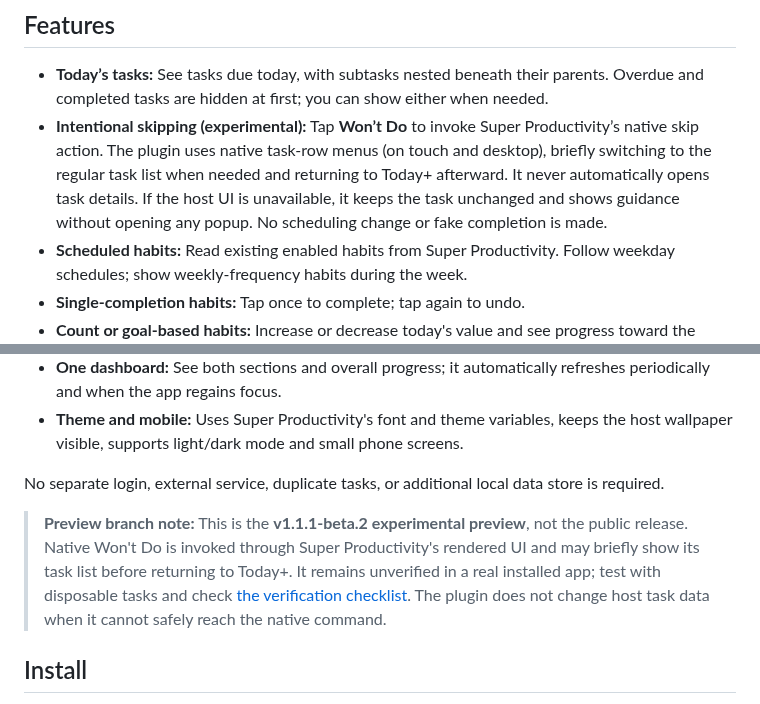
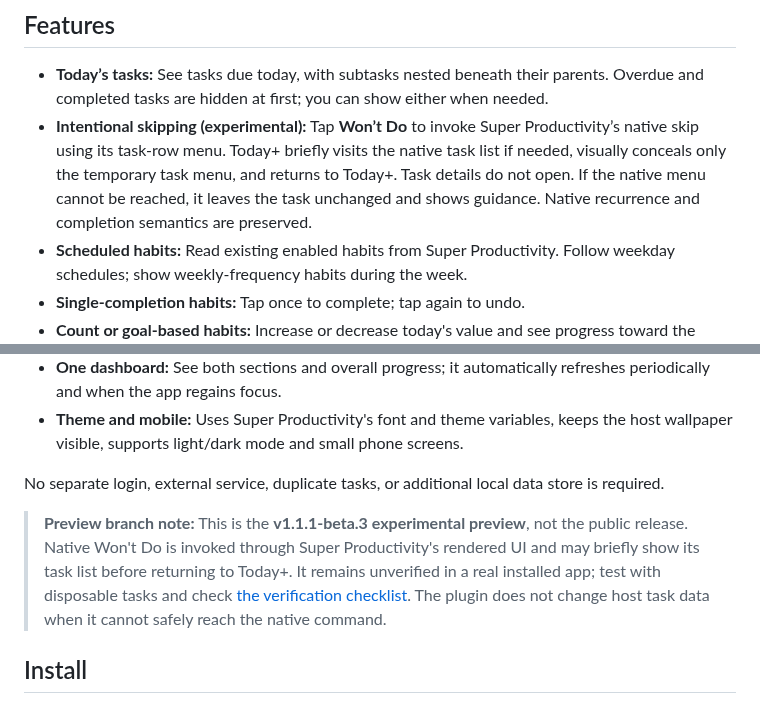
Before and after one commit to phuongtt2a/super-productivity-today-plus, a Markdown page: README.md, 2 parts joined by grey strips. Drawn GitHub-style.

Commit message:
docs(today+): describe transient native-menu concealment

```diff
--- a/README.md
+++ b/README.md
@@ -28,7 +28,7 @@ Super Productivity organizes tasks and habits in different views. Today+ brings
 ## Features
 
 - **Today’s tasks:** See tasks due today, with subtasks nested beneath their parents. Overdue and completed tasks are hidden at first; you can show either when needed.
-- **Intentional skipping (experimental):** Tap **Won’t Do** to invoke Super Productivity’s native skip action. The plugin uses native task-row menus (on touch and desktop), briefly switching to the regular task list when needed and returning to Today+ afterward. It never automatically opens task details. If the host UI is unavailable, it keeps the task unchanged and shows guidance without opening any popup. No scheduling change or fake completion is made.
+- **Intentional skipping (experimental):** Tap **Won’t Do** to invoke Super Productivity’s native skip using its task-row menu. Today+ briefly visits the native task list if needed, visually conceals only the temporary task menu, and returns to Today+. Task details do not open. If the native menu cannot be reached, it leaves the task unchanged and shows guidance. Native recurrence and completion semantics are preserved.
 - **Scheduled habits:** Read existing enabled habits from Super Productivity. Follow weekday schedules; show weekly-frequency habits during the week.
 - **Single-completion habits:** Tap once to complete; tap again to undo.
 - **Count or goal-based habits:** Increase or decrease today's value and see progress toward the configured goal.
@@ -38,7 +38,7 @@ Super Productivity organizes tasks and habits in different views. Today+ brings
 
 No separate login, external service, duplicate tasks, or additional local data store is required.
 
-> **Preview branch note:** This is the **v1.1.1-beta.2 experimental preview**, not the public release. Native Won't Do is invoked through Super Productivity's rendered UI and may briefly show its task list before returning to Today+. It remains unverified in a real installed app; test with disposable tasks and check [the verification checklist](docs/WONT-DO-VERIFICATION.md). The plugin does not change host task data when it cannot safely reach the native command.
+> **Preview branch note:** This is the **v1.1.1-beta.3 experimental preview**, not the public release. Native Won't Do is invoked through Super Productivity's rendered UI and may briefly show its task list before returning to Today+. It remains unverified in a real installed app; test with disposable tasks and check [the verification checklist](docs/WONT-DO-VERIFICATION.md). The plugin does not change host task data when it cannot safely reach the native command.
 
 ## Install
 
```
